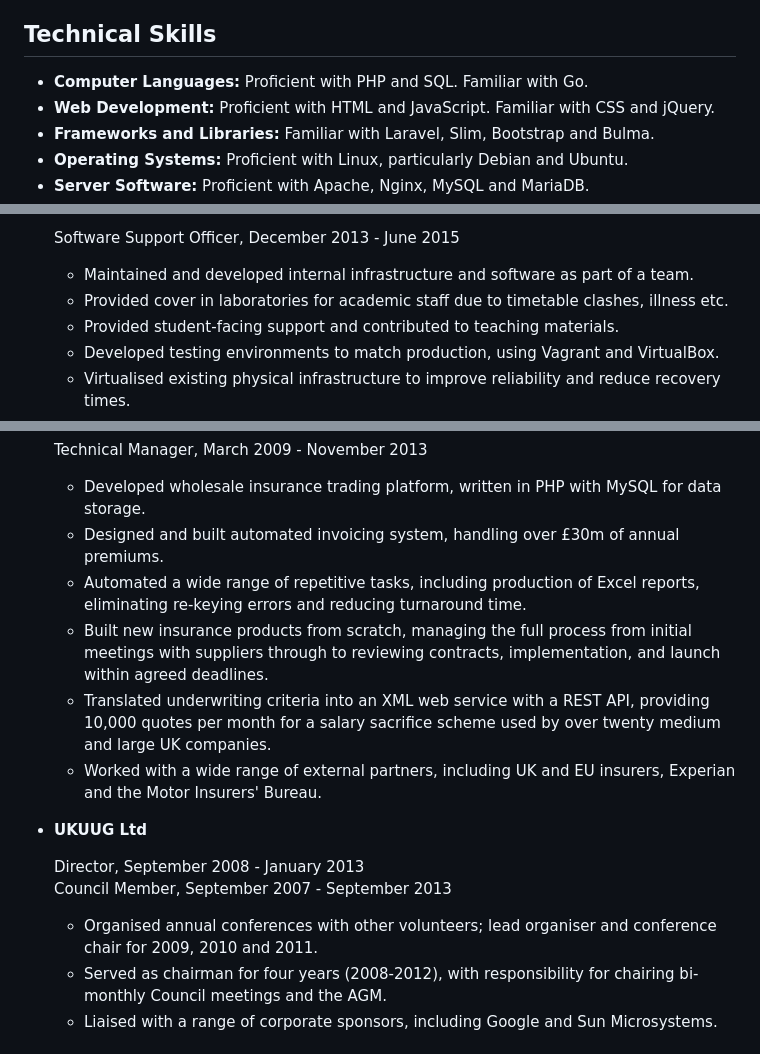
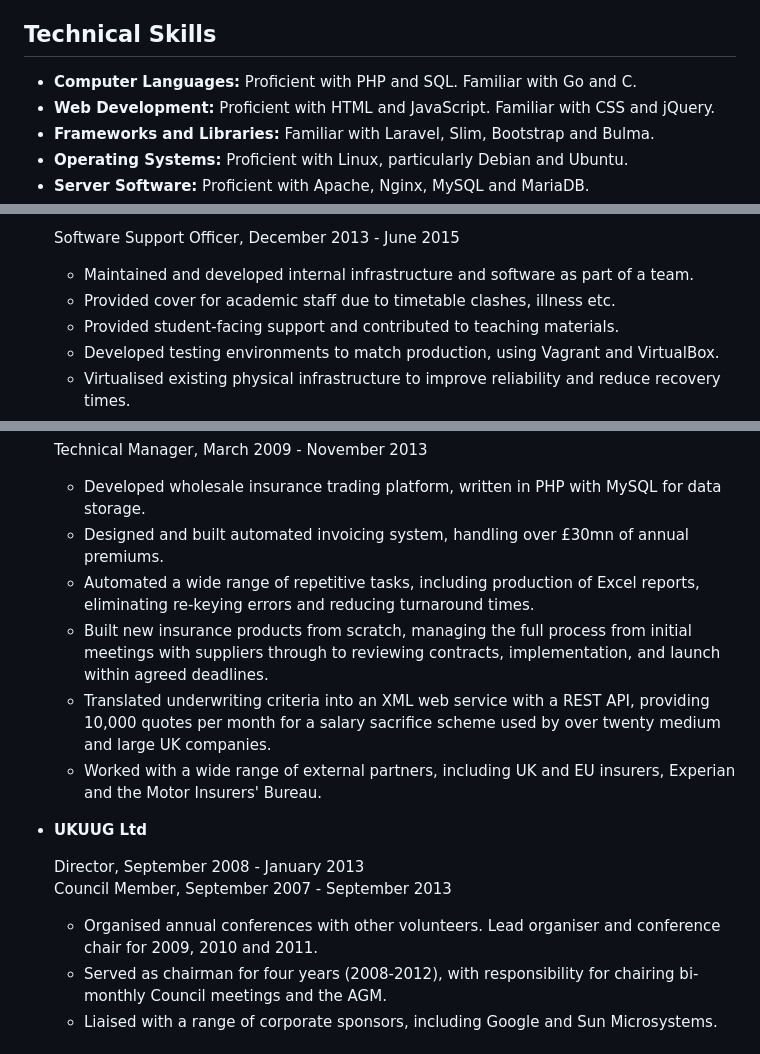
Before and after one commit to pwaring/cv, a Markdown page: cv.md, 3 parts joined by grey strips. Drawn GitHub-style.

Commit message:
May 2023 tweaks

```diff
--- a/cv.md
+++ b/cv.md
@@ -12,7 +12,7 @@ Freelance PHP Developer and Linux System Administrator based in Manchester, UK,
 Technical Skills
 ----------------
 
-*   **Computer Languages:** Proficient with PHP and SQL. Familiar with Go.
+*   **Computer Languages:** Proficient with PHP and SQL. Familiar with Go and C.
 *   **Web Development:** Proficient with HTML and JavaScript. Familiar with CSS and jQuery.
 *   **Frameworks and Libraries:** Familiar with Laravel, Slim, Bootstrap and Bulma.
 *   **Operating Systems:** Proficient with Linux, particularly Debian and Ubuntu.
@@ -47,7 +47,7 @@ Experience
     Software Support Officer, December 2013 - June 2015
 
     - Maintained and developed internal infrastructure and software as part of a team.
-    - Provided cover in laboratories for academic staff due to timetable clashes, illness etc.
+    - Provided cover for academic staff due to timetable clashes, illness etc.
     - Provided student-facing support and contributed to teaching materials.
     - Developed testing environments to match production, using Vagrant and VirtualBox.
     - Virtualised existing physical infrastructure to improve reliability and reduce recovery times.
@@ -68,8 +68,8 @@ Experience
     Technical Manager, March 2009 - November 2013
 
     - Developed wholesale insurance trading platform, written in PHP with MySQL for data storage.
-    - Designed and built automated invoicing system, handling over £30m of annual premiums.
-    - Automated a wide range of repetitive tasks, including production of Excel reports, eliminating re-keying errors and reducing turnaround time.
+    - Designed and built automated invoicing system, handling over £30mn of annual premiums.
+    - Automated a wide range of repetitive tasks, including production of Excel reports, eliminating re-keying errors and reducing turnaround times.
     - Built new insurance products from scratch, managing the full process from initial meetings with suppliers through to reviewing contracts, implementation, and launch within agreed deadlines.
     - Translated underwriting criteria into an XML web service with a REST API, providing 10,000 quotes per month for a salary sacrifice scheme used by over twenty medium and large UK companies.
     - Worked with a wide range of external partners, including UK and EU insurers, Experian and the Motor Insurers' Bureau.
@@ -79,7 +79,7 @@ Experience
     Director, September 2008 - January 2013
     Council Member, September 2007 - September 2013
 
-    - Organised annual conferences with other volunteers; lead organiser and conference chair for 2009, 2010 and 2011.
+    - Organised annual conferences with other volunteers. Lead organiser and conference chair for 2009, 2010 and 2011.
     - Served as chairman for four years (2008-2012), with responsibility for chairing bi-monthly Council meetings and the AGM.
     - Liaised with a range of corporate sponsors, including Google and Sun Microsystems.
 
```
Also changed, not shown: other parts of cv.md (+1 -1 lines).
